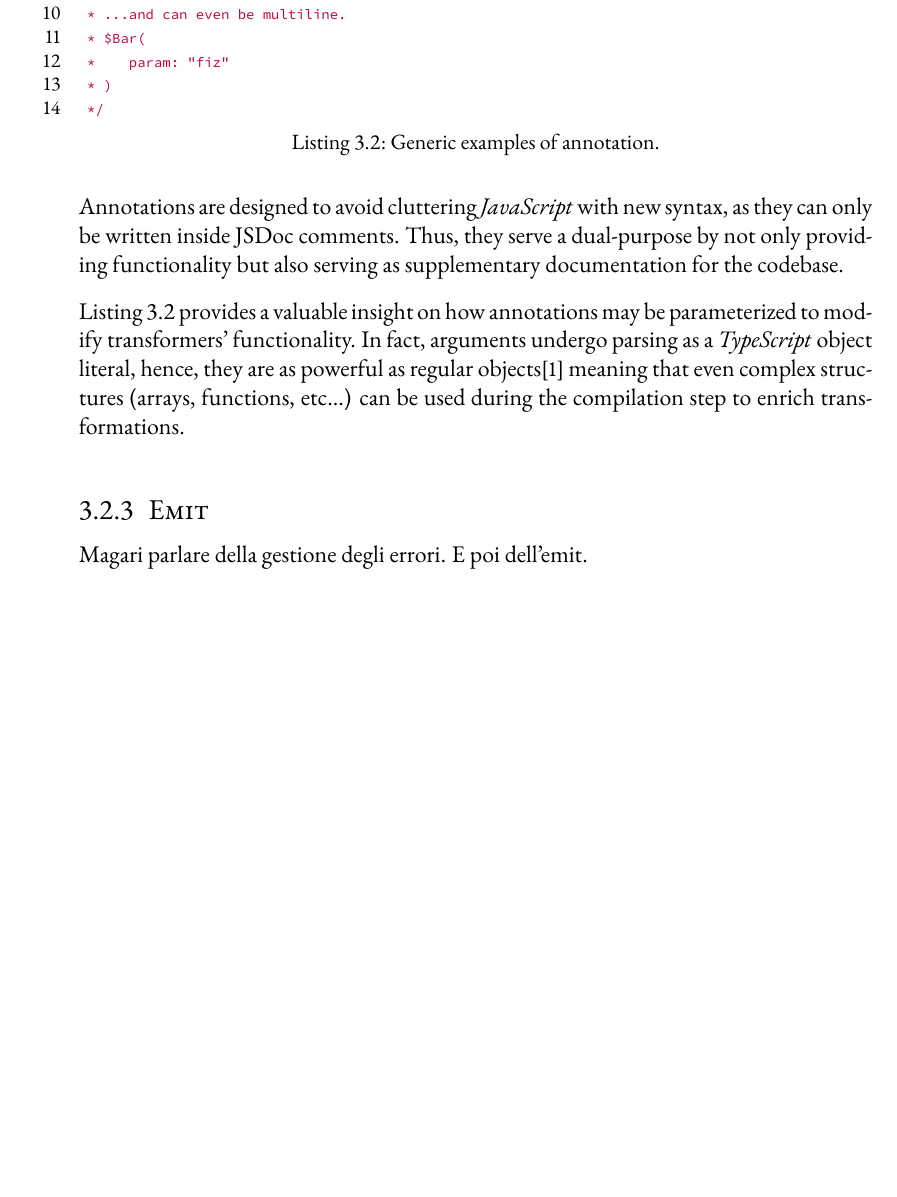
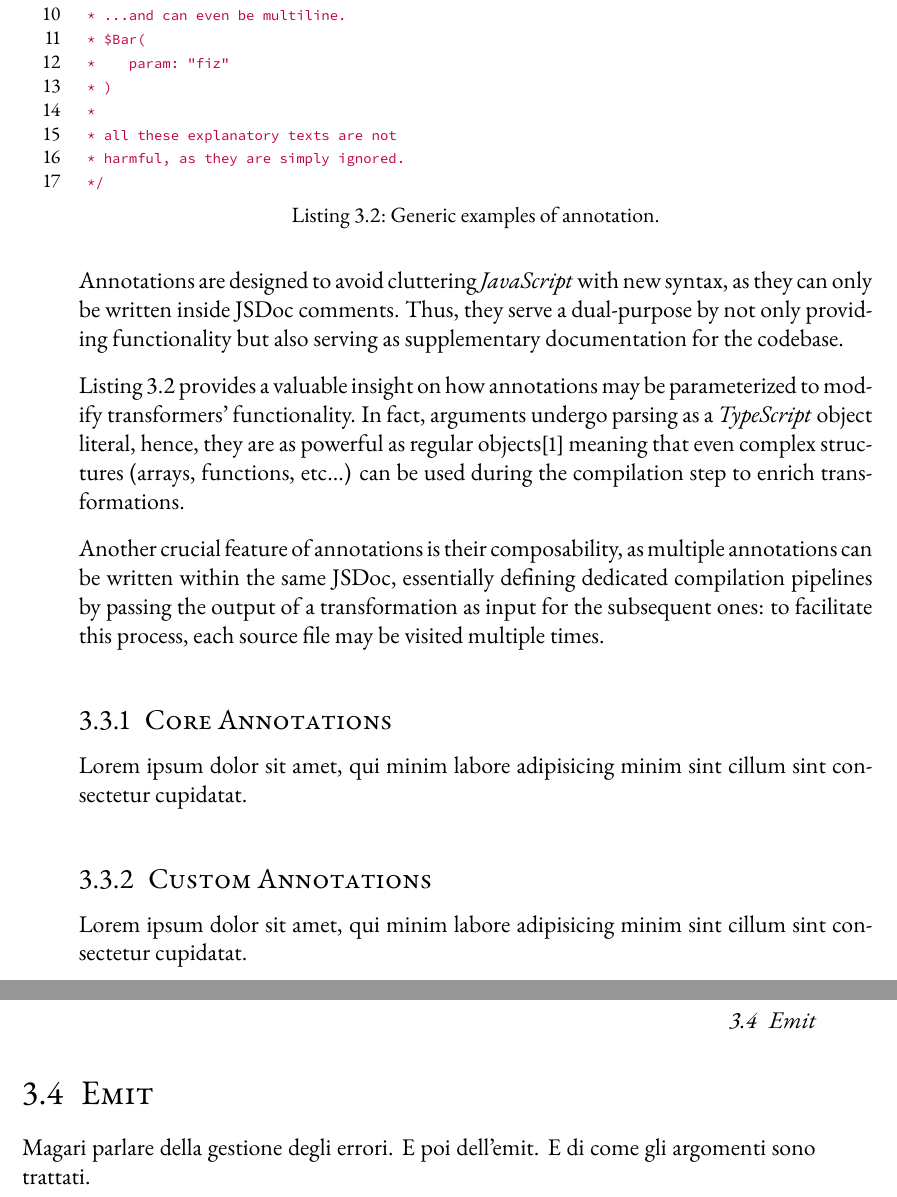
Before and after one commit to Gejsi/bsc-thesis, a LaTeX thesis (src/thesis.tex, which reads src/sections/implementation.tex): part of page 18 of 23 before the commit and two parts of pages 18 and 19 of 25 after it, the two joined at a grey line, cut so that both start at the same text, the shorter picture padded with empty space. Compiled offline with pdfLaTeX.

Commit message:
Added annotations composability

```diff
--- a/src/sections/implementation.tex
+++ b/src/sections/implementation.tex
@@ -148,6 +148,9 @@ Nevertheless, it serves to offer a general impression of how they can be written
  * $\dollar$Bar(
  *    param: "fiz"
  * )
+ *
+ * all these explanatory texts are not
+ * harmful, as they are simply ignored.
  */
 \end{lstlisting}
 
@@ -163,6 +166,21 @@ hence, they are as powerful as regular objects\cite{mdn_objects}
 meaning that even complex structures (arrays, functions, etc...) can be used
 during the compilation step to enrich transformations.
 
-\subsection{Emit}
+Another crucial feature of annotations is their composability,
+as multiple annotations can be written within the same JSDoc,
+essentially defining dedicated compilation pipelines by passing the output
+of a transformation as input for the subsequent ones:
+to facilitate this process, each source file may be visited multiple times.
+
+\subsection{Core Annotations}
+
+Lorem ipsum dolor sit amet, qui minim labore adipisicing minim sint cillum sint consectetur cupidatat.
+
+\subsection{Custom Annotations}
+
+Lorem ipsum dolor sit amet, qui minim labore adipisicing minim sint cillum sint consectetur cupidatat.
+
+\section{Emit}
 
 Magari parlare della gestione degli errori. E poi dell'emit.
+E di come gli argomenti sono trattati.
```
Also changed, not shown: src/sections/implementation.tex (24 more changed lines).
